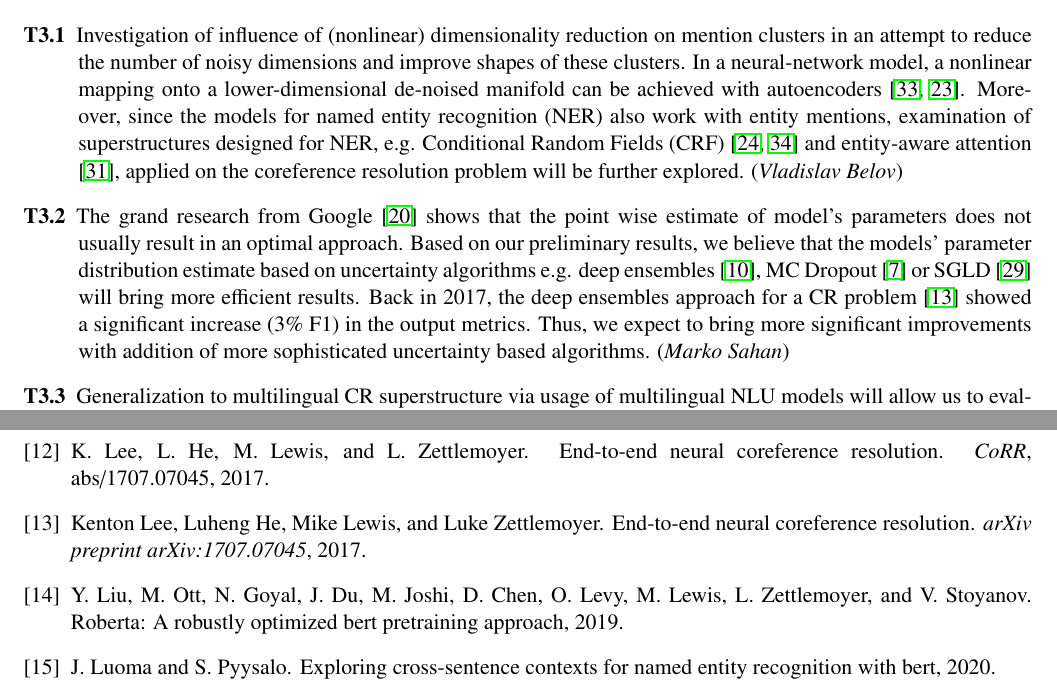
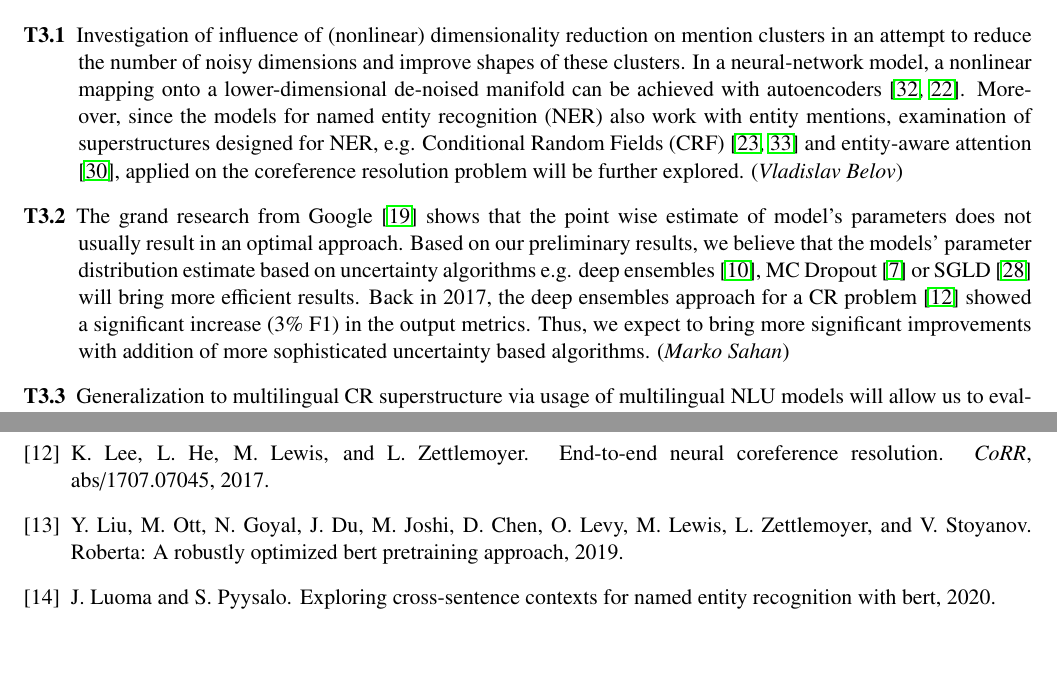
Before and after one commit to sahanmar/orchid_legacy, a LaTeX document (proposal/cz_science_foundation_proposal.tex, which reads proposal/references/Uncertainty.bib, proposal/source/main_text.tex): two parts of pages 4 and 5 of 6, joined at a grey line, cut so that both start at the same text, the shorter picture padded with empty space. Compiled offline with pdfLaTeX.

Commit message:
redundant ref removed

```diff
--- a/proposal/references/Uncertainty.bib
+++ b/proposal/references/Uncertainty.bib
@@ -21,13 +21,6 @@
   organization={PMLR}
 }
 
-@article{lee2017end,
-  title={End-to-end neural coreference resolution},
-  author={Lee, Kenton and He, Luheng and Lewis, Mike and Zettlemoyer, Luke},
-  journal={arXiv preprint arXiv:1707.07045},
-  year={2017}
-}
-
 @inproceedings{welling2011bayesian,
   title={Bayesian learning via stochastic gradient Langevin dynamics},
   author={Welling, Max and Teh, Yee W},
--- a/proposal/source/main_text.tex
+++ b/proposal/source/main_text.tex
@@ -79,7 +79,7 @@ WP3 T3.3 and T3.4  are strongly dependent on WP1 and WP2. However WP3 T3.1 can b
 
 \begin{description}
 	\item [T3.1] Investigation of influence of (nonlinear) dimensionality reduction on mention clusters in an attempt to reduce the number of noisy dimensions and improve shapes of these clusters. In a neural-network model, a nonlinear mapping onto a lower-dimensional de-noised manifold can be achieved with autoencoders \cite{autoencoders-Zabalza2016,autoencoders-Sahay2019}. Moreover, since the models for named entity recognition (NER) also work with entity mentions, examination of superstructures designed for NER, e.g. Conditional Random Fields (CRF) \cite{ner-Strakova2019,ner-Zhanming2019} and entity-aware attention \cite{ner-Yamada2020}, applied on the coreference resolution problem will be further explored. (\textit{Vladislav Belov})
-	\item [T3.2] The grand research from Google \cite{ovadia2019can} shows that the point wise estimate of model’s parameters does not usually result in an optimal approach. Based on our preliminary results, we believe that the models’ parameter distribution estimate based on uncertainty algorithms e.g. deep ensembles \cite{lakshminarayanan2016simple}, MC Dropout \cite{gal2017deep} or SGLD \cite{welling2011bayesian} will bring more efficient results. Back in 2017, the deep ensembles approach for a CR problem \cite{lee2017end} showed a significant increase (3\% F1) in the output metrics. Thus, we expect to bring more significant improvements with addition of more sophisticated uncertainty based algorithms. (\textit{Marko Sahan})
+	\item [T3.2] The grand research from Google \cite{ovadia2019can} shows that the point wise estimate of model’s parameters does not usually result in an optimal approach. Based on our preliminary results, we believe that the models’ parameter distribution estimate based on uncertainty algorithms e.g. deep ensembles \cite{lakshminarayanan2016simple}, MC Dropout \cite{gal2017deep} or SGLD \cite{welling2011bayesian} will bring more efficient results. Back in 2017, the deep ensembles approach for a CR problem \cite{cr-Lee17} showed a significant increase (3\% F1) in the output metrics. Thus, we expect to bring more significant improvements with addition of more sophisticated uncertainty based algorithms. (\textit{Marko Sahan})
 	\item [T3.3] Generalization to multilingual CR superstructure via usage of multilingual NLU models will allow us to evaluate (retrain and test) the CR superstructure from WP1 on the data from WP2 both for base state-of-the-art models and improved models with potentially a more efficient architecture and the uncertainty representations algorithms. The environment prepared in WP1 will enable us to retrain and to get the results consistently and in faster timelines. (\textit{Vladislav Belov, Marko Sahan})
 	\item  [T3.4] The data from T3.3 will allow us to understand the metric baseline for the Multilingual CR model. In the first step, we expect the results from this step to be sufficient enough for their publication as so far no Deep Learning CR results are available for Czech and Slovak languages. (\textit{Marko Sahan, Vladislav Belov})
 
```
Also changed, not shown: proposal/cz_science_foundation_proposal.pdf, proposal/source/main_text.tex (2 more changed lines).
